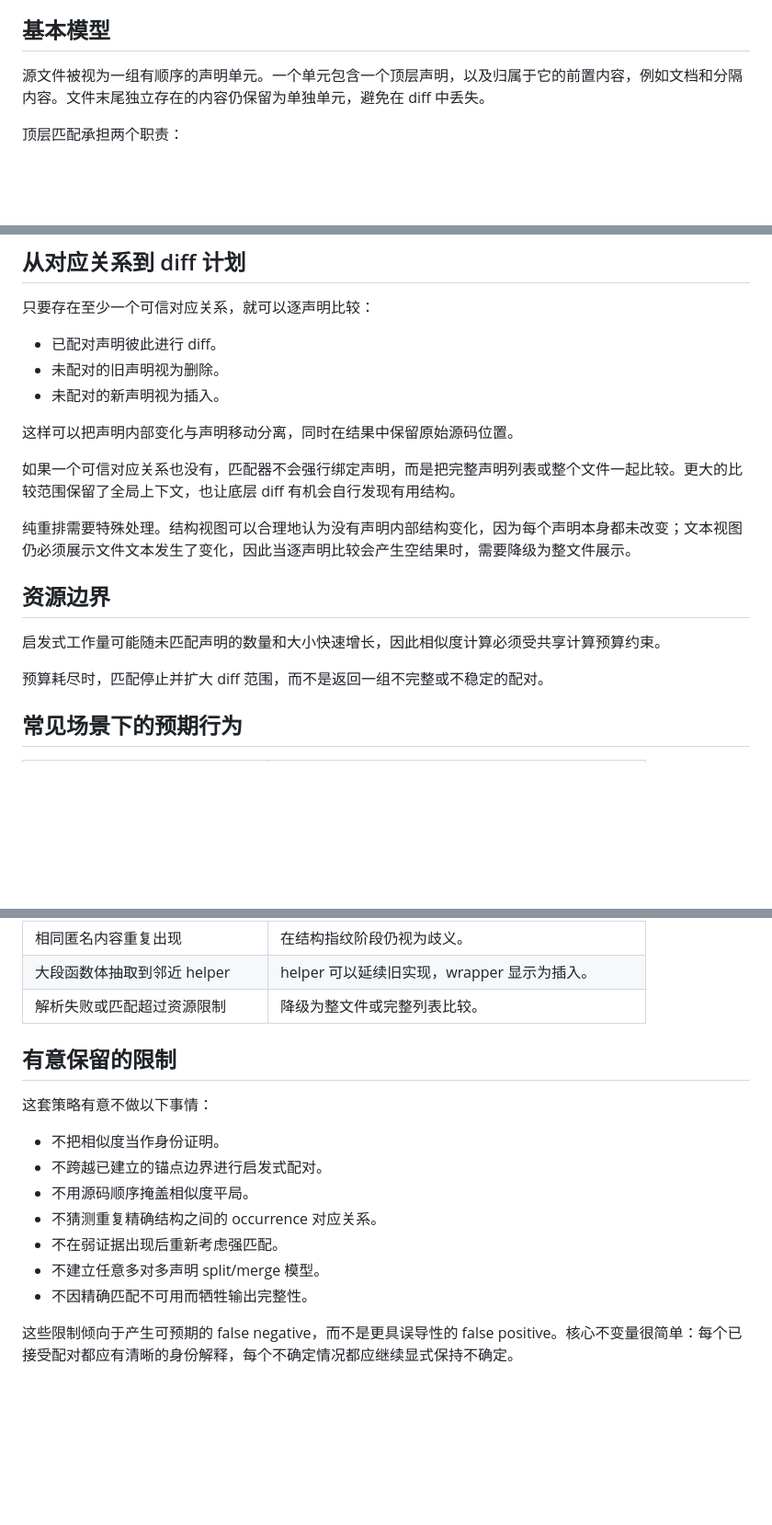
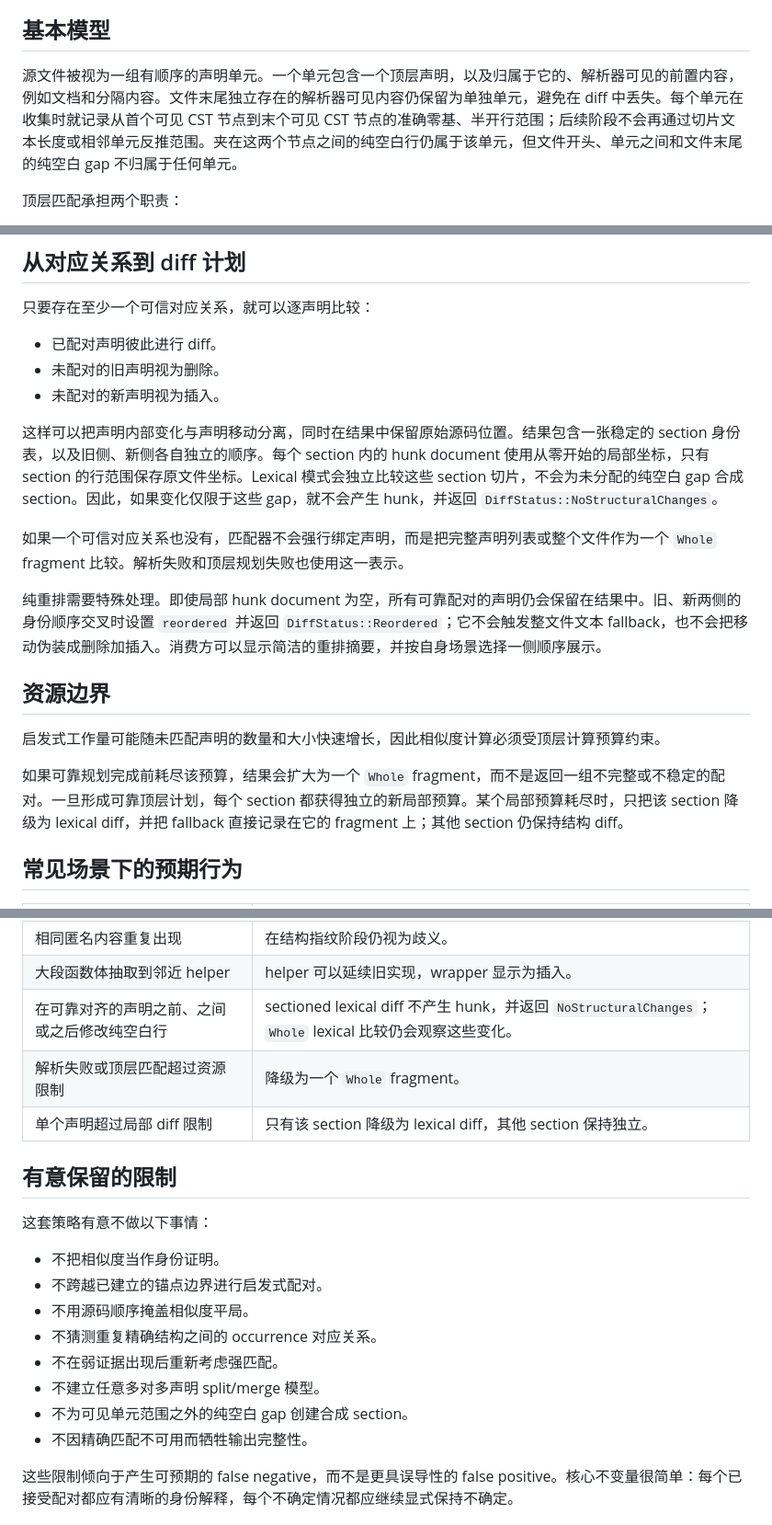
Before and after one commit to moonbit-community/moondiff, a Markdown page: internal/alignment/INTERNAL_CN.md, 3 parts joined by grey strips. Shown at 92% size. Rendered like a GitHub page; blank space fills up the shorter version.

```diff
--- a/internal/alignment/INTERNAL_CN.md
+++ b/internal/alignment/INTERNAL_CN.md
@@ -8,7 +8,7 @@
 
 ## 基本模型
 
-源文件被视为一组有顺序的声明单元。一个单元包含一个顶层声明，以及归属于它的前置内容，例如文档和分隔内容。文件末尾独立存在的内容仍保留为单独单元，避免在 diff 中丢失。
+源文件被视为一组有顺序的声明单元。一个单元包含一个顶层声明，以及归属于它的、解析器可见的前置内容，例如文档和分隔内容。文件末尾独立存在的解析器可见内容仍保留为单独单元，避免在 diff 中丢失。每个单元在收集时就记录从首个可见 CST 节点到末个可见 CST 节点的准确零基、半开行范围；后续阶段不会再通过切片文本长度或相邻单元反推范围。夹在这两个节点之间的纯空白行仍属于该单元，但文件开头、单元之间和文件末尾的纯空白 gap 不归属于任何单元。
 
 顶层匹配承担两个职责：
 
@@ -117,17 +117,17 @@
 - 未配对的旧声明视为删除。
 - 未配对的新声明视为插入。
 
-这样可以把声明内部变化与声明移动分离，同时在结果中保留原始源码位置。
+这样可以把声明内部变化与声明移动分离，同时在结果中保留原始源码位置。结果包含一张稳定的 section 身份表，以及旧侧、新侧各自独立的顺序。每个 section 内的 hunk document 使用从零开始的局部坐标，只有 section 的行范围保存原文件坐标。Lexical 模式会独立比较这些 section 切片，不会为未分配的纯空白 gap 合成 section。因此，如果变化仅限于这些 gap，就不会产生 hunk，并返回 `DiffStatus::NoStructuralChanges`。
 
-如果一个可信对应关系也没有，匹配器不会强行绑定声明，而是把完整声明列表或整个文件一起比较。更大的比较范围保留了全局上下文，也让底层 diff 有机会自行发现有用结构。
+如果一个可信对应关系也没有，匹配器不会强行绑定声明，而是把完整声明列表或整个文件作为一个 `Whole` fragment 比较。解析失败和顶层规划失败也使用这一表示。
 
-纯重排需要特殊处理。结构视图可以合理地认为没有声明内部结构变化，因为每个声明本身都未改变；文本视图仍必须展示文件文本发生了变化，因此当逐声明比较会产生空结果时，需要降级为整文件展示。
+纯重排需要特殊处理。即使局部 hunk document 为空，所有可靠配对的声明仍会保留在结果中。旧、新两侧的身份顺序交叉时设置 `reordered` 并返回 `DiffStatus::Reordered`；它不会触发整文件文本 fallback，也不会把移动伪装成删除加插入。消费方可以显示简洁的重排摘要，并按自身场景选择一侧顺序展示。
 
 ## 资源边界
 
-启发式工作量可能随未匹配声明的数量和大小快速增长，因此相似度计算必须受共享计算预算约束。
+启发式工作量可能随未匹配声明的数量和大小快速增长，因此相似度计算必须受顶层计算预算约束。
 
-预算耗尽时，匹配停止并扩大 diff 范围，而不是返回一组不完整或不稳定的配对。
+如果可靠规划完成前耗尽该预算，结果会扩大为一个 `Whole` fragment，而不是返回一组不完整或不稳定的配对。一旦形成可靠顶层计划，每个 section 都获得独立的新局部预算。某个局部预算耗尽时，只把该 section 降级为 lexical diff，并把 fallback 直接记录在它的 fragment 上；其他 section 仍保持结构 diff。
 
 ## 常见场景下的预期行为
 
@@ -141,7 +141,9 @@
 | 相同匿名内容在两边各出现一次 | 可以通过精确结构身份配对。 |
 | 相同匿名内容重复出现 | 在结构指纹阶段仍视为歧义。 |
 | 大段函数体抽取到邻近 helper | helper 可以延续旧实现，wrapper 显示为插入。 |
-| 解析失败或匹配超过资源限制 | 降级为整文件或完整列表比较。 |
+| 在可靠对齐的声明之前、之间或之后修改纯空白行 | sectioned lexical diff 不产生 hunk，并返回 `NoStructuralChanges`；`Whole` lexical 比较仍会观察这些变化。 |
+| 解析失败或顶层匹配超过资源限制 | 降级为一个 `Whole` fragment。 |
+| 单个声明超过局部 diff 限制 | 只有该 section 降级为 lexical diff，其他 section 保持独立。 |
 
 ## 有意保留的限制
 
@@ -153,6 +155,7 @@
 - 不猜测重复精确结构之间的 occurrence 对应关系。
 - 不在弱证据出现后重新考虑强匹配。
 - 不建立任意多对多声明 split/merge 模型。
+- 不为可见单元范围之外的纯空白 gap 创建合成 section。
 - 不因精确匹配不可用而牺牲输出完整性。
 
 这些限制倾向于产生可预期的 false negative，而不是更具误导性的 false positive。核心不变量很简单：每个已接受配对都应有清晰的身份解释，每个不确定情况都应继续显式保持不确定。
```
Also changed, not shown: other parts of internal/alignment/INTERNAL_CN.md (+1 -1 lines), internal/alignment/INTERNAL.md (+11 -8 lines).
